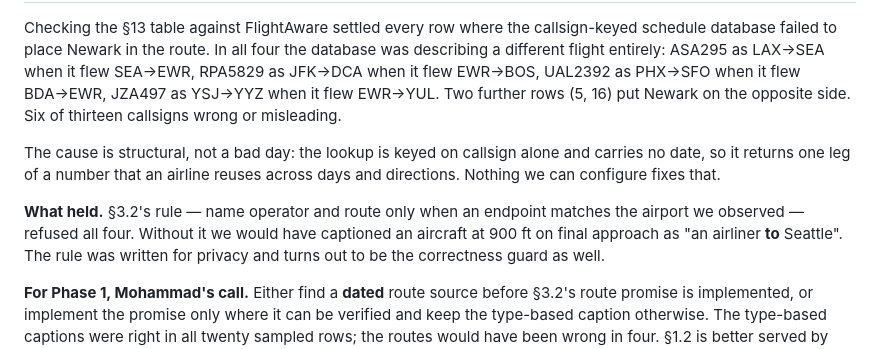
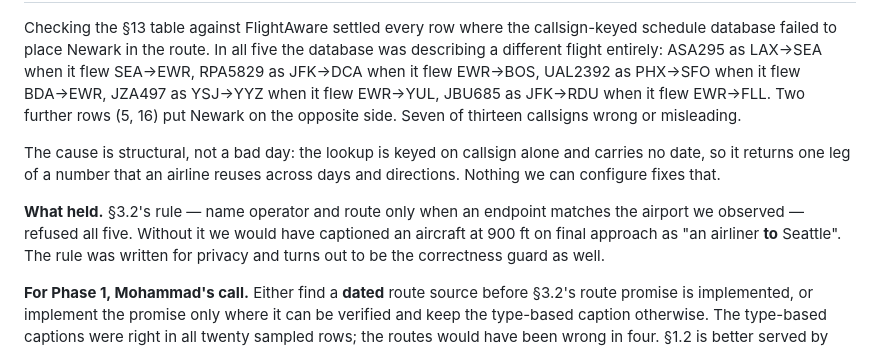
Before and after one commit to mdindoost/brick-city-hum, a Markdown page: docs/decisions.md, the part around one of its changes. Rendered like a GitHub page.

```diff
--- a/docs/decisions.md
+++ b/docs/decisions.md
@@ -761,17 +761,18 @@ route enrichment is written this way from the start, and so the correctness chec
 
 Checking the §13 table against FlightAware settled every row where the callsign-keyed
-schedule database failed to place Newark in the route. In all four the database was
+schedule database failed to place Newark in the route. In all five the database was
 describing a different flight entirely: ASA295 as LAX→SEA when it flew SEA→EWR,
 RPA5829 as JFK→DCA when it flew EWR→BOS, UAL2392 as PHX→SFO when it flew BDA→EWR,
-JZA497 as YSJ→YYZ when it flew EWR→YUL. Two further rows (5, 16) put Newark on the
-opposite side. Six of thirteen callsigns wrong or misleading.
+JZA497 as YSJ→YYZ when it flew EWR→YUL, JBU685 as JFK→RDU when it flew EWR→FLL. Two
+further rows (5, 16) put Newark on the opposite side. Seven of thirteen callsigns
+wrong or misleading.
 
 The cause is structural, not a bad day: the lookup is keyed on callsign alone and
 carries no date, so it returns one leg of a number that an airline reuses across days
 and directions. Nothing we can configure fixes that.
 
 **What held.** §3.2's rule — name operator and route only when an endpoint matches the
-airport we observed — refused all four. Without it we would have captioned an aircraft
+airport we observed — refused all five. Without it we would have captioned an aircraft
 at 900 ft on final approach as "an airliner **to** Seattle". The rule was written for
 privacy and turns out to be the correctness guard as well.
 
```
Also changed, not shown: other parts of docs/decisions.md (+1 -1 lines), docs/validation-2026-10-14.md (+15 -6 lines).
